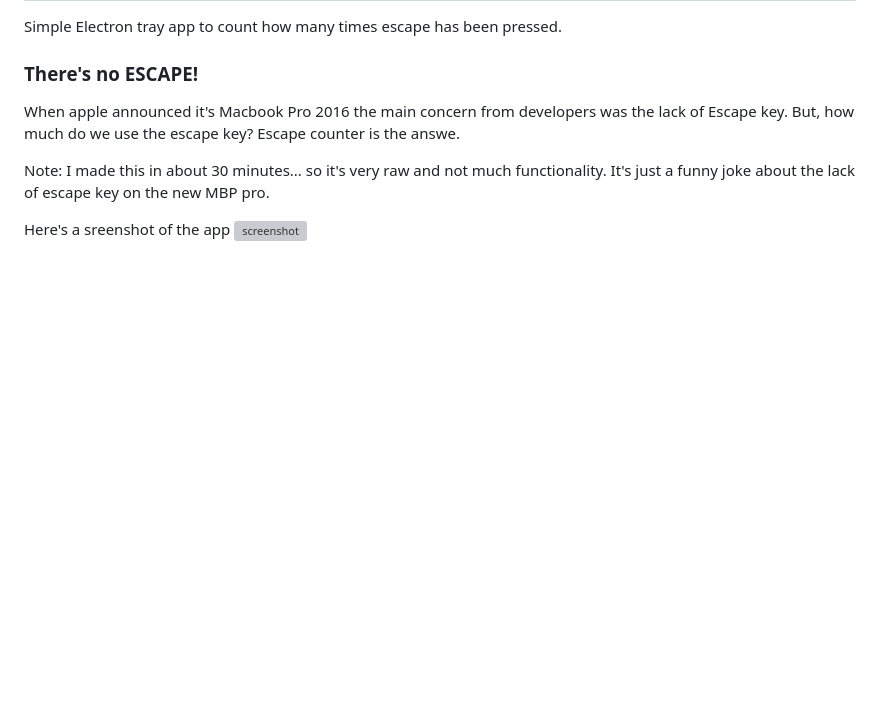
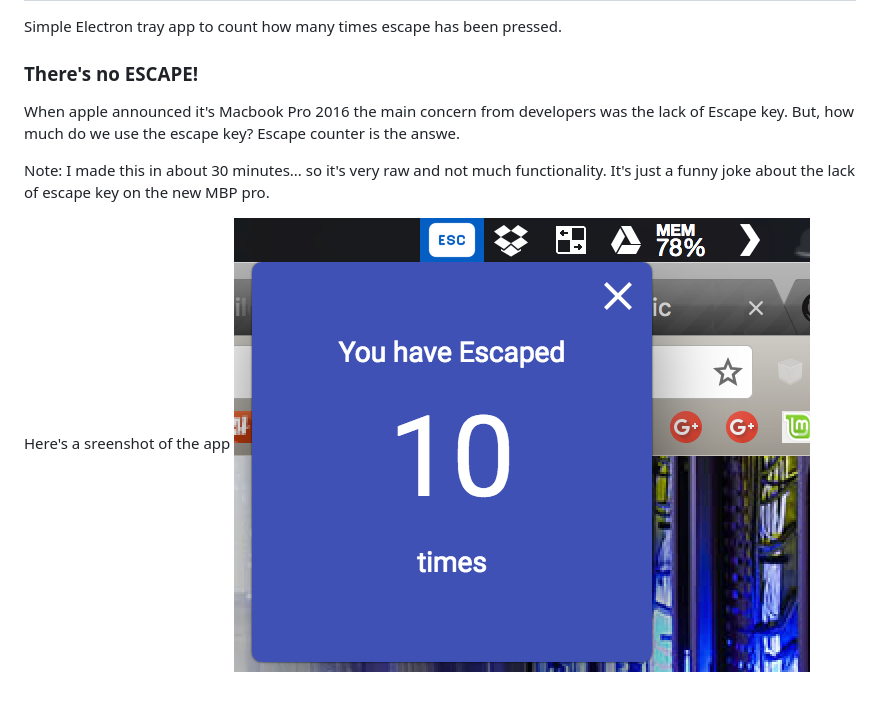
Before and after one commit to fnk0/EscapeCounter, a Markdown page: README.md, the part around the change. Drawn GitHub-style; pictures changed too: screenshot2.png (added); blank space fills up the shorter version; grey boxes are pictures that could not be loaded.

Commit message:
new screenshot

```diff
--- a/README.md
+++ b/README.md
@@ -9,4 +9,4 @@ But, how much do we use the escape key? Escape counter is the answe.
 Note: I made this in about 30 minutes... so it's very raw and not much functionality. It's just a funny joke about
 the lack of escape key on the new MBP pro.
 
-Here's a sreenshot of the app ![screenshot](https://github.com/fnk0/EscapeCounter/blob/master/screenshot.png?raw=true)
+Here's a sreenshot of the app ![screenshot](https://github.com/fnk0/EscapeCounter/blob/master/screenshot2.png?raw=true)
```
